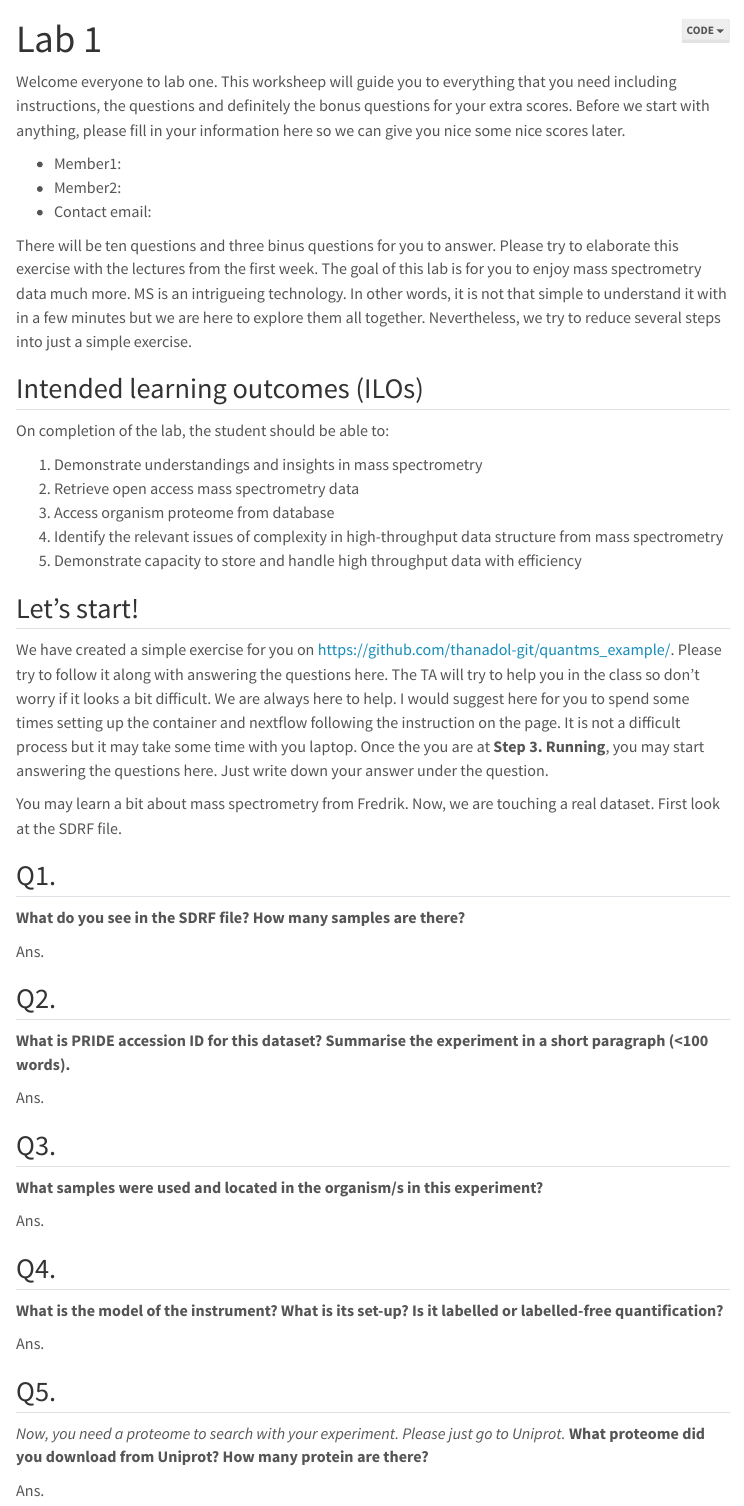
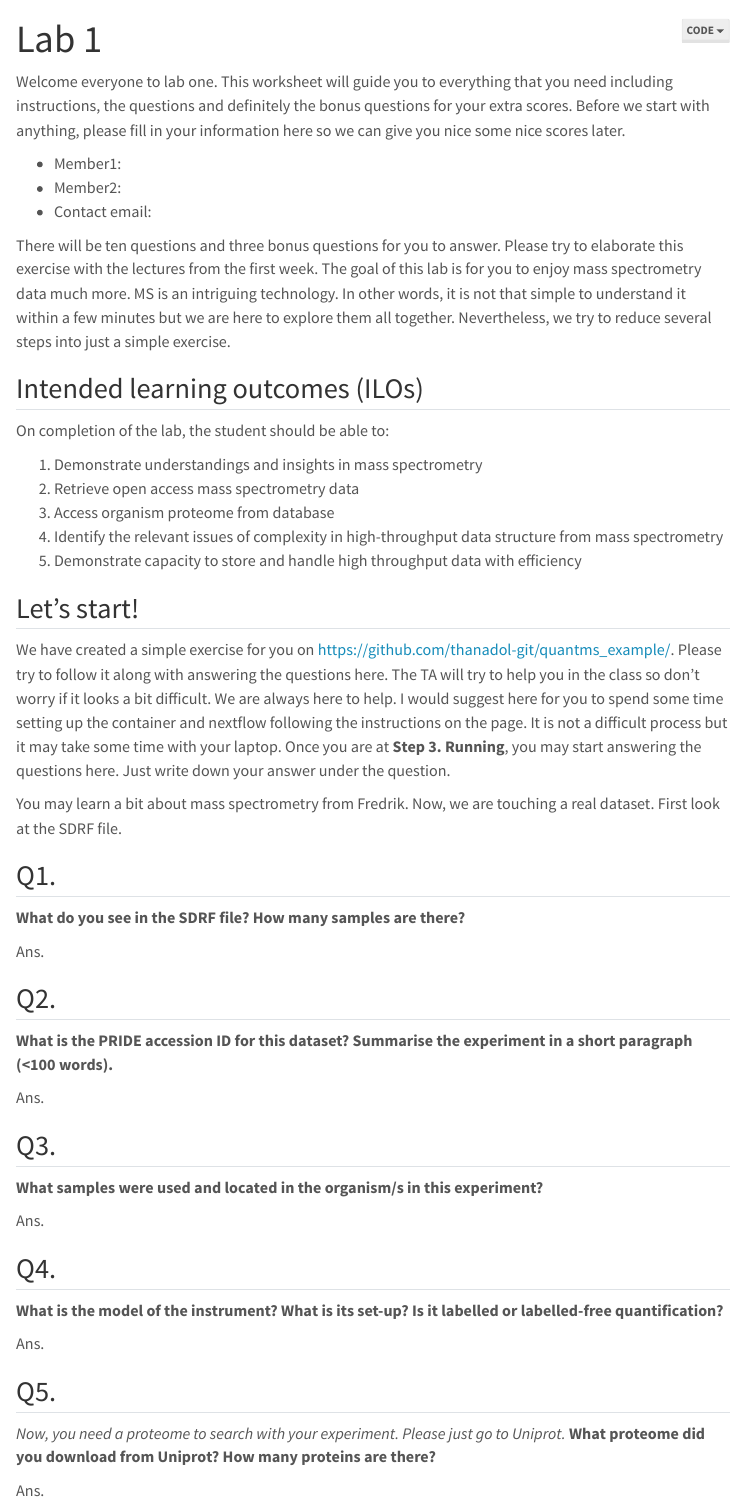
Before and after one commit to thanadol-git/CB2110, a Quarto document (lab1/lab1.qmd): the page in a window 1100 px wide, from its top. Rendered offline with R 4.5, knitr and Pandoc in place of Quarto, with nearby package versions; menus at the side of the page are left out.

Commit message:
Update lab1.qmd
Updated grammar in lab1

```diff
--- a/lab1/lab1.qmd
+++ b/lab1/lab1.qmd
@@ -7,13 +7,13 @@ format:
     theme: lumen
 ---
 
-Welcome everyone to lab one. This worksheep will guide you to everything that you need including instructions, the questions and definitely the bonus questions for your extra scores. Before we start with anything, please fill in your information here so we can give you nice some nice scores later.
+Welcome everyone to lab one. This worksheet will guide you to everything that you need including instructions, the questions and definitely the bonus questions for your extra scores. Before we start with anything, please fill in your information here so we can give you nice some nice scores later.
 
 - Member1:
 - Member2:
 - Contact email:
 
-There will be ten questions and three binus questions for you to answer. Please try to elaborate this exercise with the lectures from the first week. The goal of this lab is for you to enjoy mass spectrometry data much more. MS is an intrigueing technology. In other words, it is not that simple to understand it with in a few minutes but we are here to explore them all together. Nevertheless, we try to reduce several steps into just a simple exercise.
+There will be ten questions and three bonus questions for you to answer. Please try to elaborate this exercise with the lectures from the first week. The goal of this lab is for you to enjoy mass spectrometry data much more. MS is an intriguing technology. In other words, it is not that simple to understand it within a few minutes but we are here to explore them all together. Nevertheless, we try to reduce several steps into just a simple exercise.
 
 ## Intended learning outcomes (ILOs)
 
@@ -27,7 +27,7 @@ On completion of the lab, the student should be able to:
 
 ## Let's start!
 
-We have created a simple exercise for you on <https://github.com/thanadol-git/quantms_example/>. Please try to follow it along with answering the questions here. The TA will try to help you in the class so don't worry if it looks a bit difficult. We are always here to help. I would suggest here for you to spend some times setting up the container and nextflow following the instruction on the page. It is not a difficult process but it may take some time with you laptop. Once the you are at **Step 3. Running**, you may start answering the questions here. Just write down your answer under the question.
+We have created a simple exercise for you on <https://github.com/thanadol-git/quantms_example/>. Please try to follow it along with answering the questions here. The TA will try to help you in the class so don't worry if it looks a bit difficult. We are always here to help. I would suggest here for you to spend some time setting up the container and nextflow following the instructions on the page. It is not a difficult process but it may take some time with your laptop. Once you are at **Step 3. Running**, you may start answering the questions here. Just write down your answer under the question.
 
 You may learn a bit about mass spectrometry from Fredrik. Now, we are touching a real dataset. First look at the SDRF file.
 
@@ -37,7 +37,7 @@ You may learn a bit about mass spectrometry from Fredrik. Now, we are touching a
 Ans.
 
 ## Q2.
-**What is PRIDE accession ID for this dataset? Summarise the experiment in a short paragraph (<100 words).**
+**What is the PRIDE accession ID for this dataset? Summarise the experiment in a short paragraph (<100 words).**
 
 Ans.
 
@@ -52,7 +52,7 @@ Ans.
 Ans.
 
 ## Q5.
-<em>Now, you need a proteome to search with your experiment. Please just go to Uniprot.</em> **What proteome did you download from Uniprot? How many protein are there?**
+<em>Now, you need a proteome to search with your experiment. Please just go to Uniprot.</em> **What proteome did you download from Uniprot? How many proteins are there?**
 
 Ans.
 
```
Also changed, not shown: lab1/lab1.qmd (4 more changed lines).
